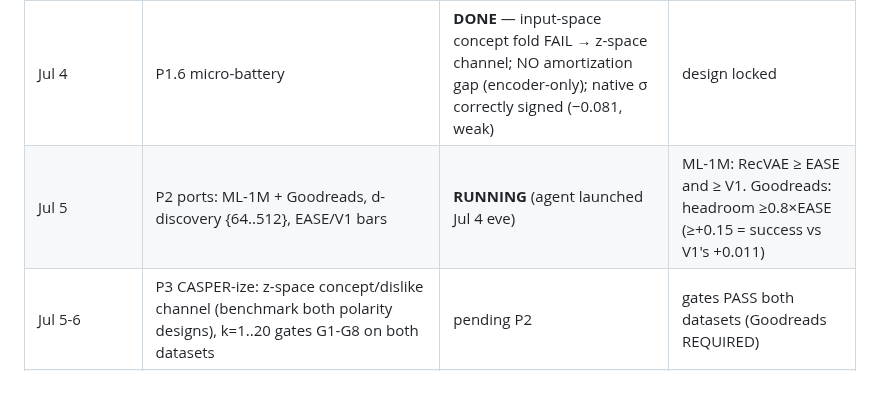
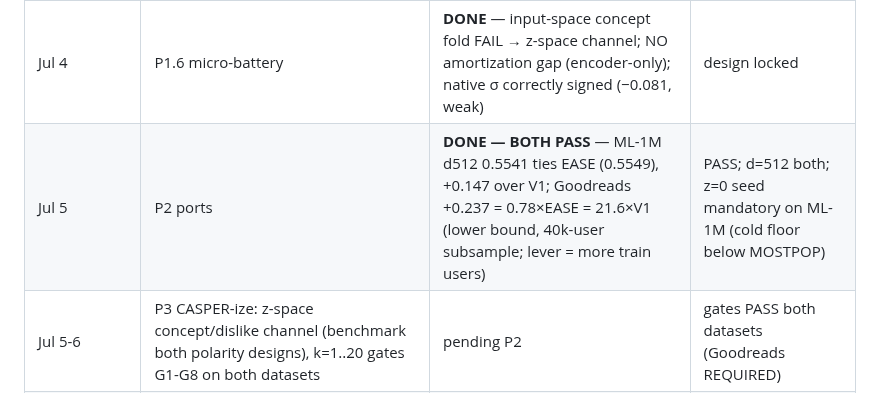
Before and after one commit to makarovaalexa-brch/casper, a Markdown page: HANDOFF_I2.md, the part around the change. GitHub-like rendering.

Commit message:
handoff: P2 verdicts

```diff
--- a/HANDOFF_I2.md
+++ b/HANDOFF_I2.md
@@ -9,7 +9,7 @@ Living doc — updated at every phase gate, committed+pushed each time. Resume p
 | Jul 4 | P1 replicate RecVAE ML-20M | **DONE** — test NDCG@100 0.4346 (pub 0.442, kill 0.43) | PASS |
 | Jul 4 | P1.5 elicitation smoke | **DONE** — k-curve monotone (0.136→0.290 @k8), latent smooth, no sparse collapse | PASS ×3; seed z=0 rule |
 | Jul 4 | P1.6 micro-battery | **DONE** — input-space concept fold FAIL → z-space channel; NO amortization gap (encoder-only); native σ correctly signed (−0.081, weak) | design locked |
-| Jul 5 | P2 ports: ML-1M + Goodreads, d-discovery {64..512}, EASE/V1 bars | **RUNNING** (agent launched Jul 4 eve) | ML-1M: RecVAE ≥ EASE and ≥ V1. Goodreads: headroom ≥0.8×EASE (≥+0.15 = success vs V1's +0.011) |
+| Jul 5 | P2 ports | **DONE — BOTH PASS** — ML-1M d512 0.5541 ties EASE (0.5549), +0.147 over V1; Goodreads +0.237 = 0.78×EASE = 21.6×V1 (lower bound, 40k-user subsample; lever = more train users) | PASS; d=512 both; z=0 seed mandatory on ML-1M (cold floor below MOSTPOP) |
 | Jul 5-6 | P3 CASPER-ize: z-space concept/dislike channel (benchmark both polarity designs), k=1..20 gates G1-G8 on both datasets | pending P2 | gates PASS both datasets (Goodreads REQUIRED) |
 | Jul 6-8 | P4a essential battery @ML-1M: static-graded vs D1-recipe actor (3 trseeds), snap-loss, static-8 | pending P3 | THE question: flagship survives strong instrument? |
 | post-Wed (end of queue, per user) | P4c answer-source ablation (empirical-noise channel fitted on real ML-1M ratings; cross-representation 2x2 V1/EASE answers x RecVAE/V1 rec; RAW-DATA pair answers = zero-circularity — elevates pair-native) | pending P4a | Holes 1+2 closed w/o humans if findings hold (task #46) |
```
